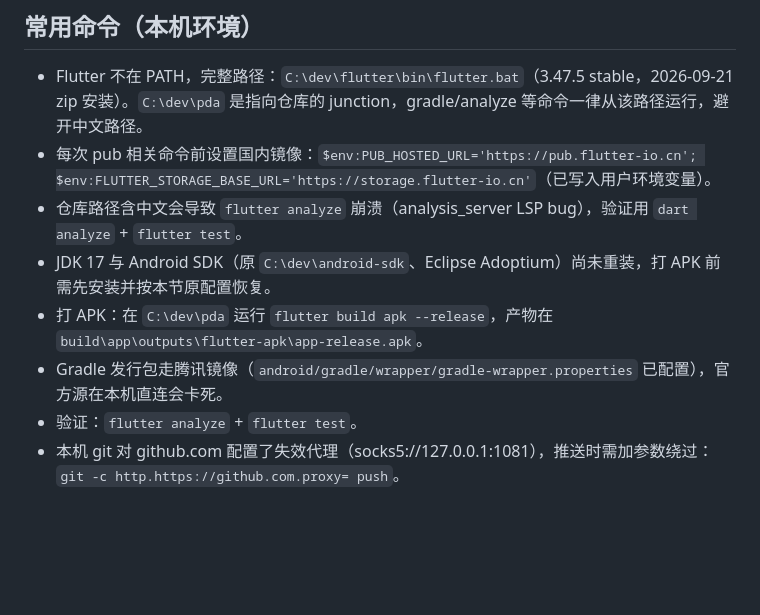
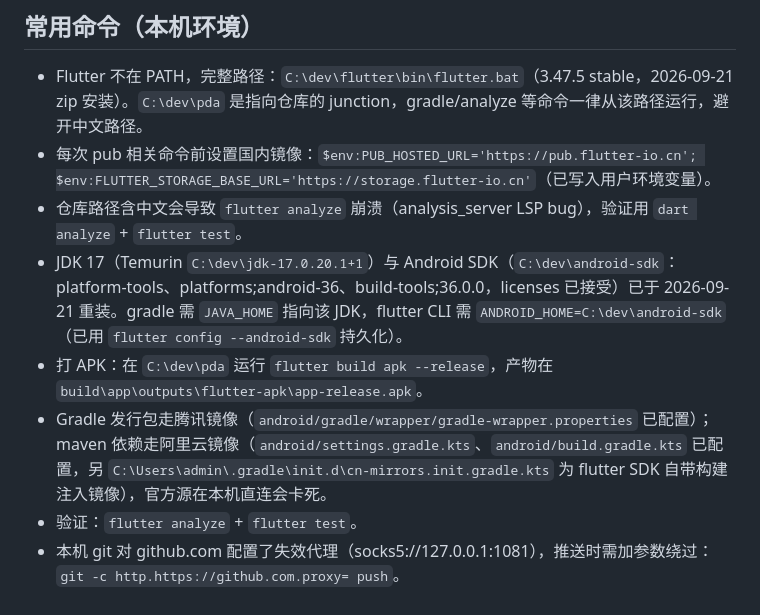
Before and after one commit to xiaodaidai1114/personal-digital-assets, a Markdown page: AGENTS.md, the part around the change. Rendered like a GitHub page; blank space fills up the shorter version.

Commit message:
docs(agents): record restored JDK/SDK toolchain and mirror setup
Co-Authored-By: Claude Code <noreply@anthropic.com>

```diff
--- a/AGENTS.md
+++ b/AGENTS.md
@@ -43,8 +43,8 @@ UI 设计方向已定为「纸墨加密账册」，唯一视觉依据是 `docs/d
 - Flutter 不在 PATH，完整路径：`C:\dev\flutter\bin\flutter.bat`（3.47.5 stable，2026-09-21 zip 安装）。`C:\dev\pda` 是指向仓库的 junction，gradle/analyze 等命令一律从该路径运行，避开中文路径。
 - 每次 pub 相关命令前设置国内镜像：`$env:PUB_HOSTED_URL='https://pub.flutter-io.cn'; $env:FLUTTER_STORAGE_BASE_URL='https://storage.flutter-io.cn'`（已写入用户环境变量）。
 - 仓库路径含中文会导致 `flutter analyze` 崩溃（analysis_server LSP bug），验证用 `dart analyze` + `flutter test`。
-- JDK 17 与 Android SDK（原 `C:\dev\android-sdk`、Eclipse Adoptium）尚未重装，打 APK 前需先安装并按本节原配置恢复。
+- JDK 17（Temurin `C:\dev\jdk-17.0.20.1+1`）与 Android SDK（`C:\dev\android-sdk`：platform-tools、platforms;android-36、build-tools;36.0.0，licenses 已接受）已于 2026-09-21 重装。gradle 需 `JAVA_HOME` 指向该 JDK，flutter CLI 需 `ANDROID_HOME=C:\dev\android-sdk`（已用 `flutter config --android-sdk` 持久化）。
 - 打 APK：在 `C:\dev\pda` 运行 `flutter build apk --release`，产物在 `build\app\outputs\flutter-apk\app-release.apk`。
-- Gradle 发行包走腾讯镜像（`android/gradle/wrapper/gradle-wrapper.properties` 已配置），官方源在本机直连会卡死。
+- Gradle 发行包走腾讯镜像（`android/gradle/wrapper/gradle-wrapper.properties` 已配置）；maven 依赖走阿里云镜像（`android/settings.gradle.kts`、`android/build.gradle.kts` 已配置，另 `C:\Users\admin\.gradle\init.d\cn-mirrors.init.gradle.kts` 为 flutter SDK 自带构建注入镜像），官方源在本机直连会卡死。
 - 验证：`flutter analyze` + `flutter test`。
 - 本机 git 对 github.com 配置了失效代理（socks5://127.0.0.1:1081），推送时需加参数绕过：`git -c http.https://github.com.proxy= push`。
```
